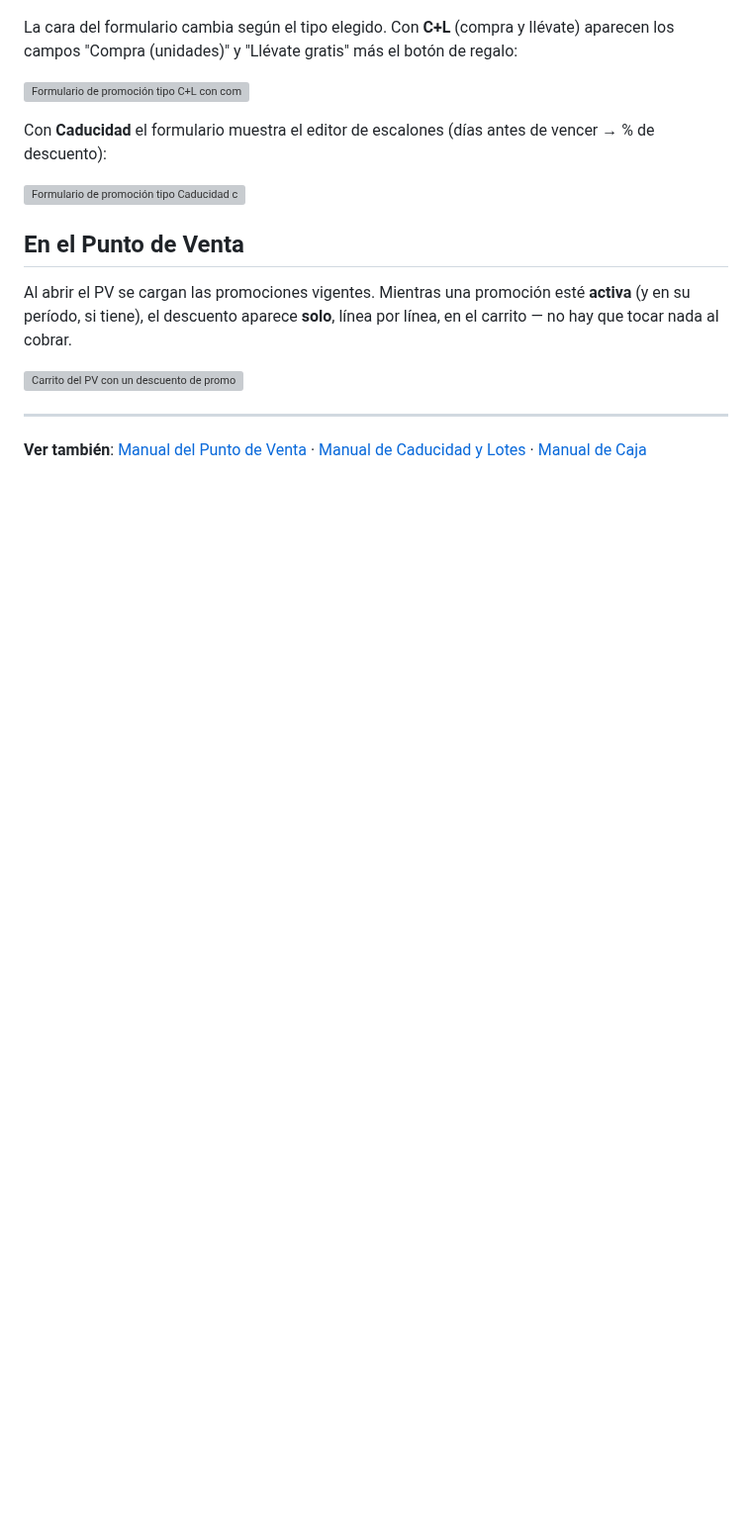
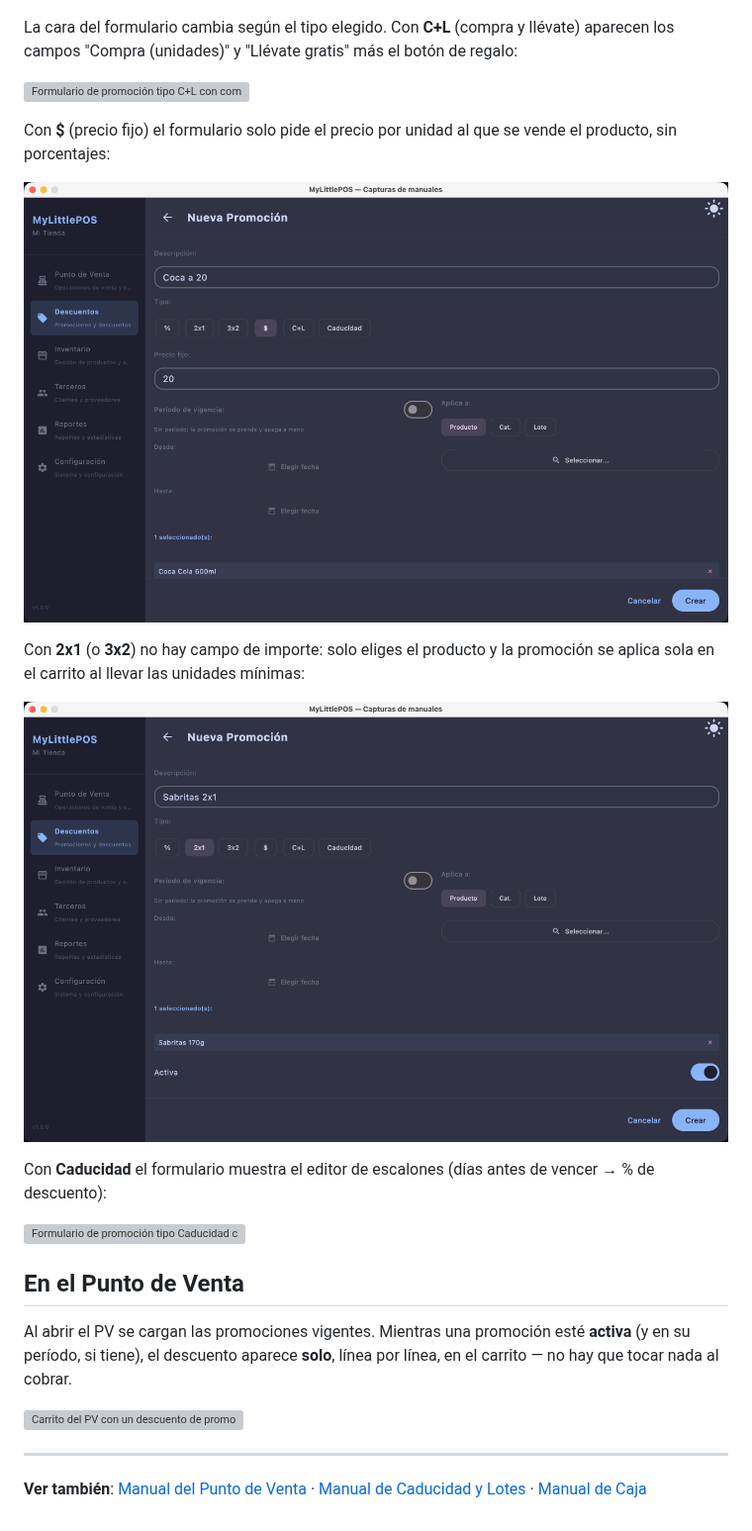
Before and after one commit to RicardoMunozXZ/mylittlepos-releases, a Markdown page: docs/manual-descuentos-promociones.md, the part around the change. Shown at 99% size. Rendered like a GitHub page; pictures changed too: docs/imagenes/manual-descprom-06-precio-fijo.png (added), docs/imagenes/manual-descprom-07-dos-por-uno.png (added); blank space fills up the shorter version; grey boxes are pictures that could not be loaded.

Commit message:
docs: agrega capturas de tipos de promo ($, 2x1), Config (atajos, reset) y reparto de lotes en Compras

```diff
--- a/docs/manual-descuentos-promociones.md
+++ b/docs/manual-descuentos-promociones.md
@@ -55,6 +55,16 @@ aparecen los campos "Compra (unidades)" y "Llévate gratis" más el botón de re
 
 ![Formulario de promoción tipo C+L con compra, llévate y selección de regalo](imagenes/manual-descprom-03-compra-lleva.png)
 
+Con **$** (precio fijo) el formulario solo pide el precio por unidad al que se vende
+el producto, sin porcentajes:
+
+![Formulario de promoción tipo precio fijo con el campo de precio por unidad](imagenes/manual-descprom-06-precio-fijo.png)
+
+Con **2x1** (o **3x2**) no hay campo de importe: solo eliges el producto y la promoción
+se aplica sola en el carrito al llevar las unidades mínimas:
+
+![Formulario de promoción tipo 2x1 sin campo de importe](imagenes/manual-descprom-07-dos-por-uno.png)
+
 Con **Caducidad** el formulario muestra el editor de escalones (días antes de vencer
 → % de descuento):
 
```
Also changed, not shown: docs/manual-compras.md (+4 -1 lines), docs/manual-configuracion.md (+4 -0 lines), docs/imagenes/manual-compras-03-reparto-lotes.png (added), docs/imagenes/manual-config-09-atajos.png (added), docs/imagenes/manual-config-10-reset.png (added).
